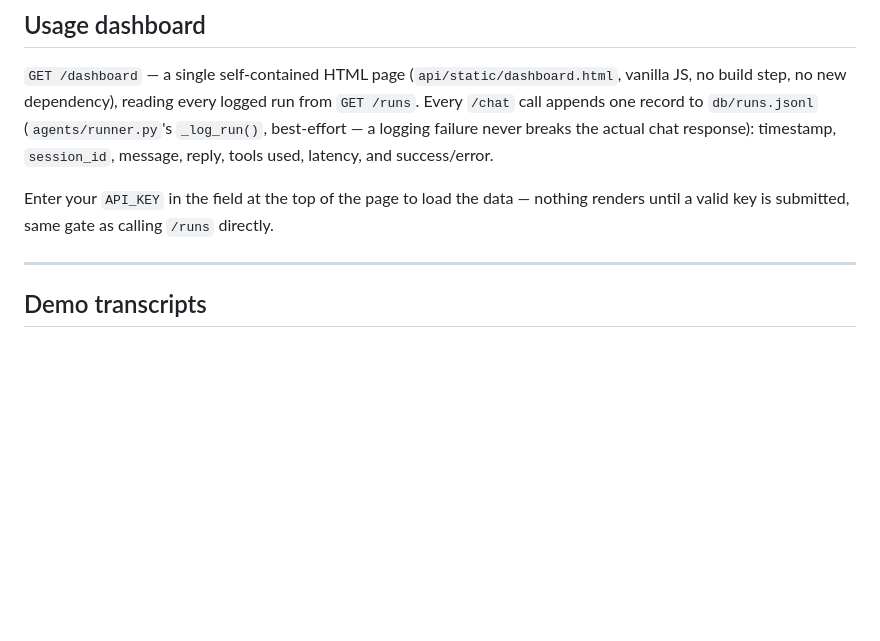
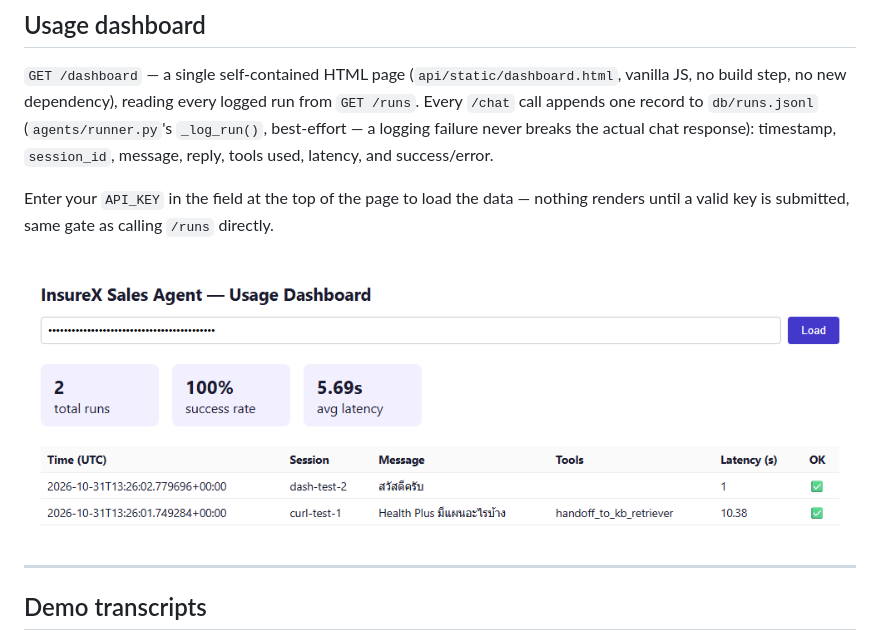
Before and after one commit to narusrn/insurex-sales-agent, a Markdown page: README.md, the part around the change. Drawn GitHub-style; pictures changed too: Data/dashboard-screenshot.png (added); blank space fills up the shorter version.

Commit message:
Add dashboard screenshot to README
Taken against a live server with real logged runs (headless Chromium, since
no interactive browser was available in this environment).

Co-Authored-By: Claude Sonnet 5 <noreply@anthropic.com>

```diff
--- a/README.md
+++ b/README.md
@@ -290,6 +290,8 @@ Enter your `API_KEY` in the field at the top of the page to load the data —
 nothing renders until a valid key is submitted, same gate as calling `/runs`
 directly.
 
+![Usage dashboard](Data/dashboard-screenshot.png)
+
 ---
 
 ## Demo transcripts
```
